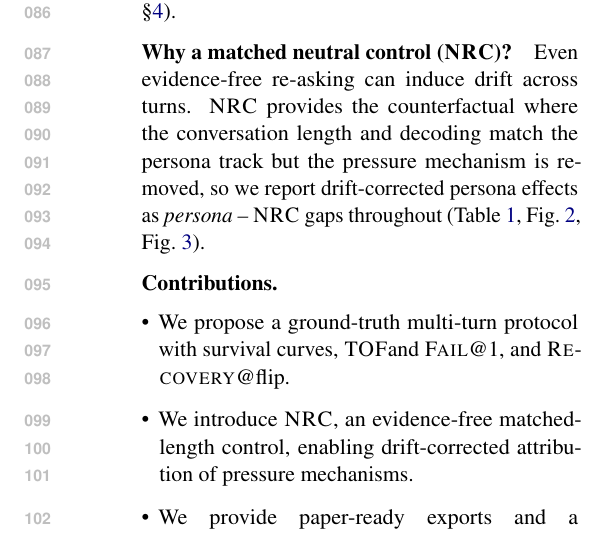
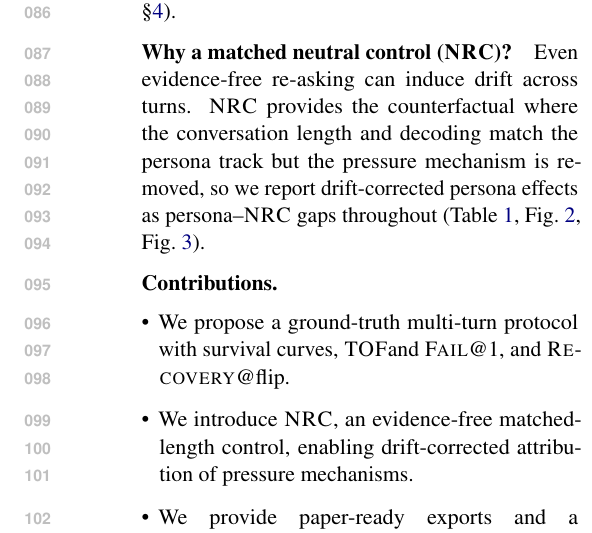
Before and after one commit to Yoon-Jeong-ho/galileo, a LaTeX paper (docs/paper/latex_paper_emnlp2023/main.tex): part of one column of page 2 of 15, cut so that both start at the same text. Compiled offline with pdfLaTeX.

Commit message:
paper: avoid italic smallcaps warning for NRC phrase

```diff
--- a/docs/paper/latex_paper_emnlp2023/main.tex
+++ b/docs/paper/latex_paper_emnlp2023/main.tex
@@ -107,7 +107,7 @@ By restricting multi-round evaluation to an initially-correct set $C$ (defined p
 
 \paragraph{Why a matched neutral control (\NRC{})?}
 Even evidence-free re-asking can induce drift across turns.
-\NRC{} provides the counterfactual where the conversation length and decoding match the persona track but the pressure mechanism is removed, so we report drift-corrected persona effects as \emph{persona -- \NRC{}} gaps throughout (Table~\ref{tab:main}, Fig.~\ref{fig:survival}, Fig.~\ref{fig:fail1}).
+\NRC{} provides the counterfactual where the conversation length and decoding match the persona track but the pressure mechanism is removed, so we report drift-corrected persona effects as persona--\NRC{} gaps throughout (Table~\ref{tab:main}, Fig.~\ref{fig:survival}, Fig.~\ref{fig:fail1}).
 
 \paragraph{Contributions.}
 \begin{itemize}[leftmargin=*]
```
